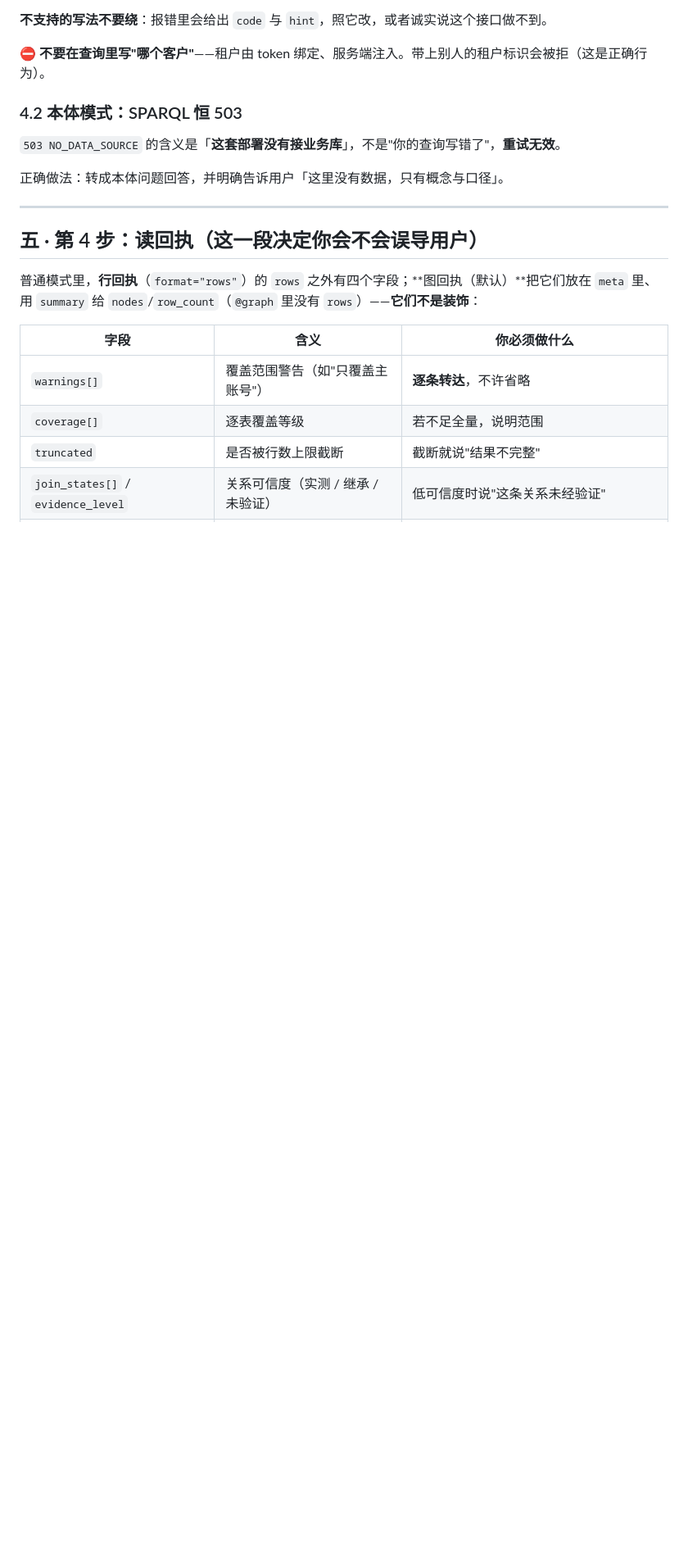
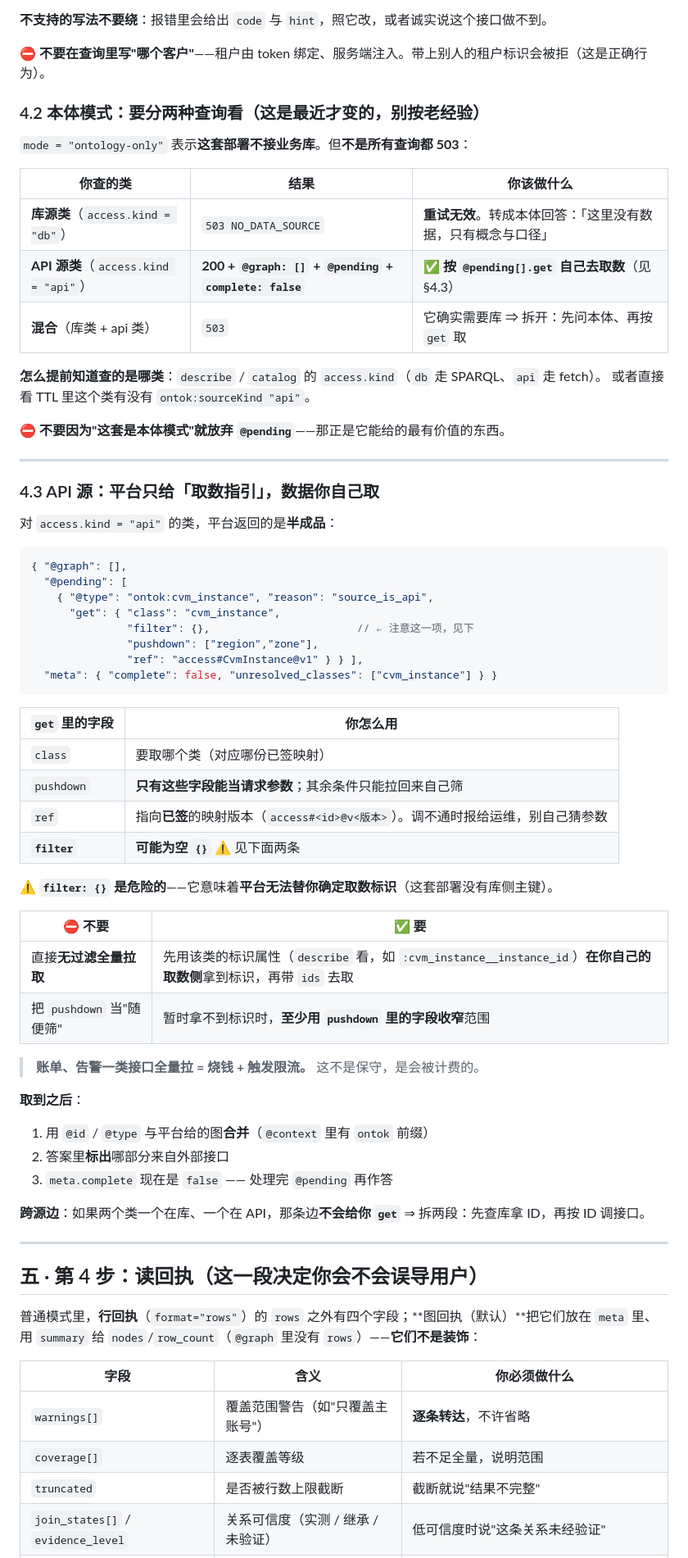
Before and after one commit to myg133/an_onto_demo, a Markdown page: skills/ontok-query/SKILL.md, the part around one of its changes. Shown at 82% size. Rendered like a GitHub page; blank space fills up the shorter version.

Commit message:
[skills] ontok-query 对齐 REQ-151：本体模式不再「恒 503」——库源类 503 / api 类给 @pending；新增 §4.3 取数指引用法（含 filter:{} 不得全量拉的警告、pushdown 收窄、跨源拆两段）

````diff
--- a/skills/ontok-query/SKILL.md
+++ b/skills/ontok-query/SKILL.md
@@ -142,11 +142,61 @@ SELECT ?x WHERE { ?x a :<某类> . ?x :<某属性> ?v } LIMIT 10
 
 ⛔ **不要在查询里写"哪个客户"**——租户由 token 绑定、服务端注入。带上别人的租户标识会被拒（这是正确行为）。
 
-### 4.2 本体模式：SPARQL 恒 503
+### 4.2 本体模式：**要分两种查询看**（这是最近才变的，别按老经验）
 
-`503 NO_DATA_SOURCE` 的含义是「**这套部署没有接业务库**」，不是"你的查询写错了"，**重试无效**。
+`mode = "ontology-only"` 表示**这套部署不接业务库**。但**不是所有查询都 503**：
 
-正确做法：转成本体问题回答，并明确告诉用户「这里没有数据，只有概念与口径」。
+| 你查的类 | 结果 | 你该做什么 |
+| --- | --- | --- |
+| **库源类**（`access.kind = "db"`） | `503 NO_DATA_SOURCE` | **重试无效**。转成本体回答：「这里没有数据，只有概念与口径」 |
+| **API 源类**（`access.kind = "api"`） | **200 + `@graph: []` + `@pending` + `complete: false`** | ✅ **按 `@pending[].get` 自己去取数**（见 §4.3） |
+| **混合**（库类 + api 类） | `503` | 它确实需要库 ⇒ 拆开：先问本体、再按 `get` 取 |
+
+**怎么提前知道查的是哪类**：`describe` / `catalog` 的 `access.kind`（`db` 走 SPARQL、`api` 走 fetch）。
+或者直接看 TTL 里这个类有没有 `ontok:sourceKind "api"`。
+
+⛔ **不要因为"这套是本体模式"就放弃 `@pending`**——那正是它能给的最有价值的东西。
+
+---
+
+### 4.3 API 源：平台只给「取数指引」，数据你自己取
+
+对 `access.kind = "api"` 的类，平台返回的是**半成品**：
+
+```json
+{ "@graph": [],
+  "@pending": [
+    { "@type": "ontok:cvm_instance", "reason": "source_is_api",
+      "get": { "class": "cvm_instance",
+               "filter": {},                       // ← 注意这一项，见下
+               "pushdown": ["region","zone"],
+               "ref": "access#CvmInstance@v1" } } ],
+  "meta": { "complete": false, "unresolved_classes": ["cvm_instance"] } }
+```
+
+| `get` 里的字段 | 你怎么用 |
+| --- | --- |
+| `class` | 要取哪个类（对应哪份已签映射） |
+| `pushdown` | **只有这些字段能当请求参数**；其余条件只能拉回来自己筛 |
+| `ref` | 指向**已签**的映射版本（`access#<id>@v<版本>`）。调不通时报给运维，别自己猜参数 |
+| **`filter`** | **可能为空 `{}`** ⚠️ 见下面两条 |
+
+**⚠️ `filter: {}` 是危险的**——它意味着**平台无法替你确定取数标识**（这套部署没有库侧主键）。
+
+| ⛔ 不要 | ✅ 要 |
+| --- | --- |
+| 直接**无过滤全量拉取** | 先用该类的标识属性（`describe` 看，如 `:cvm_instance__instance_id`）**在你自己的取数侧**拿到标识，再带 `ids` 去取 |
+| 把 `pushdown` 当"随便筛" | 暂时拿不到标识时，**至少用 `pushdown` 里的字段收窄**范围 |
+
+> **账单、告警一类接口全量拉 = 烧钱 + 触发限流。** 这不是保守，是会被计费的。
+
+**取到之后**：
+
+1. 用 `@id` / `@type` 与平台给的图**合并**（`@context` 里有 `ontok` 前缀）
+2. 答案里**标出**哪部分来自外部接口
+3. `meta.complete` 现在是 `false` —— 处理完 `@pending` 再作答
+
+**跨源边**：如果两个类一个在库、一个在 API，那条边**不会给你 `get`** ⇒ 拆两段：先查库拿 ID，再按 ID 调接口。
 
 ---
 
````
Also changed, not shown: other parts of skills/ontok-query/SKILL.md (+2 -2 lines).
